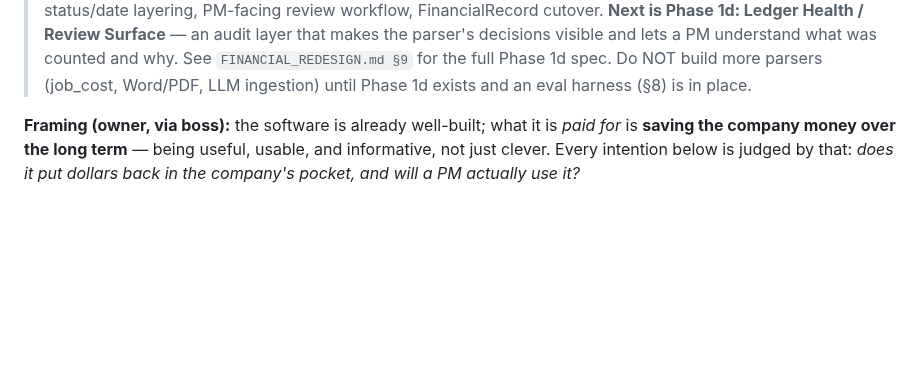
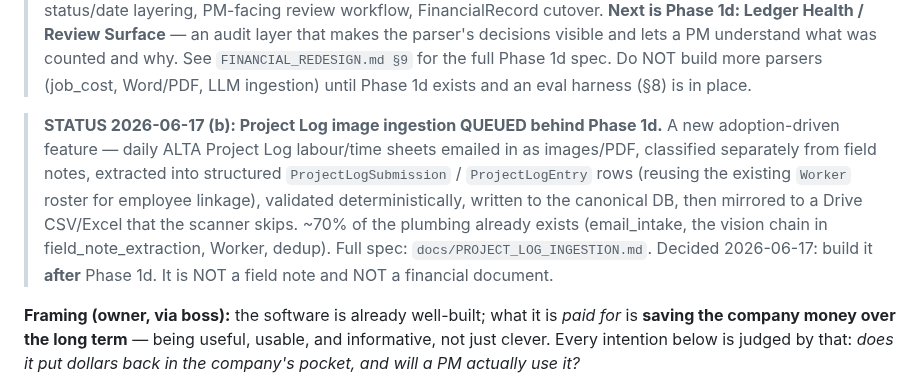
Before and after one commit to Spathi24/ALTAtestNoti1, a Markdown page: project-db/docs/INTENTIONS.md, the part around the change. GitHub-like rendering; blank space fills up the shorter version.

```diff
--- a/project-db/docs/INTENTIONS.md
+++ b/project-db/docs/INTENTIONS.md
@@ -66,6 +66,17 @@
 > `FINANCIAL_REDESIGN.md §9` for the full Phase 1d spec. Do NOT build more
 > parsers (job_cost, Word/PDF, LLM ingestion) until Phase 1d exists and an
 > eval harness (§8) is in place.
+
+> **STATUS 2026-06-17 (b): Project Log image ingestion QUEUED behind Phase 1d.**
+> A new adoption-driven feature — daily ALTA Project Log labour/time sheets
+> emailed in as images/PDF, classified separately from field notes, extracted
+> into structured `ProjectLogSubmission` / `ProjectLogEntry` rows (reusing the
+> existing `Worker` roster for employee linkage), validated deterministically,
+> written to the canonical DB, then mirrored to a Drive CSV/Excel that the
+> scanner skips. ~70% of the plumbing already exists (email_intake, the vision
+> chain in field_note_extraction, Worker, dedup). Full spec:
+> `docs/PROJECT_LOG_INGESTION.md`. Decided 2026-06-17: build it **after** Phase
+> 1d. It is NOT a field note and NOT a financial document.
 
 **Framing (owner, via boss):** the software is already well-built; what it is
 *paid for* is **saving the company money over the long term** — being useful,
```
Also changed, not shown: project-db/docs/PROJECT_LOG_INGESTION.md (added, +233 -0 lines).
